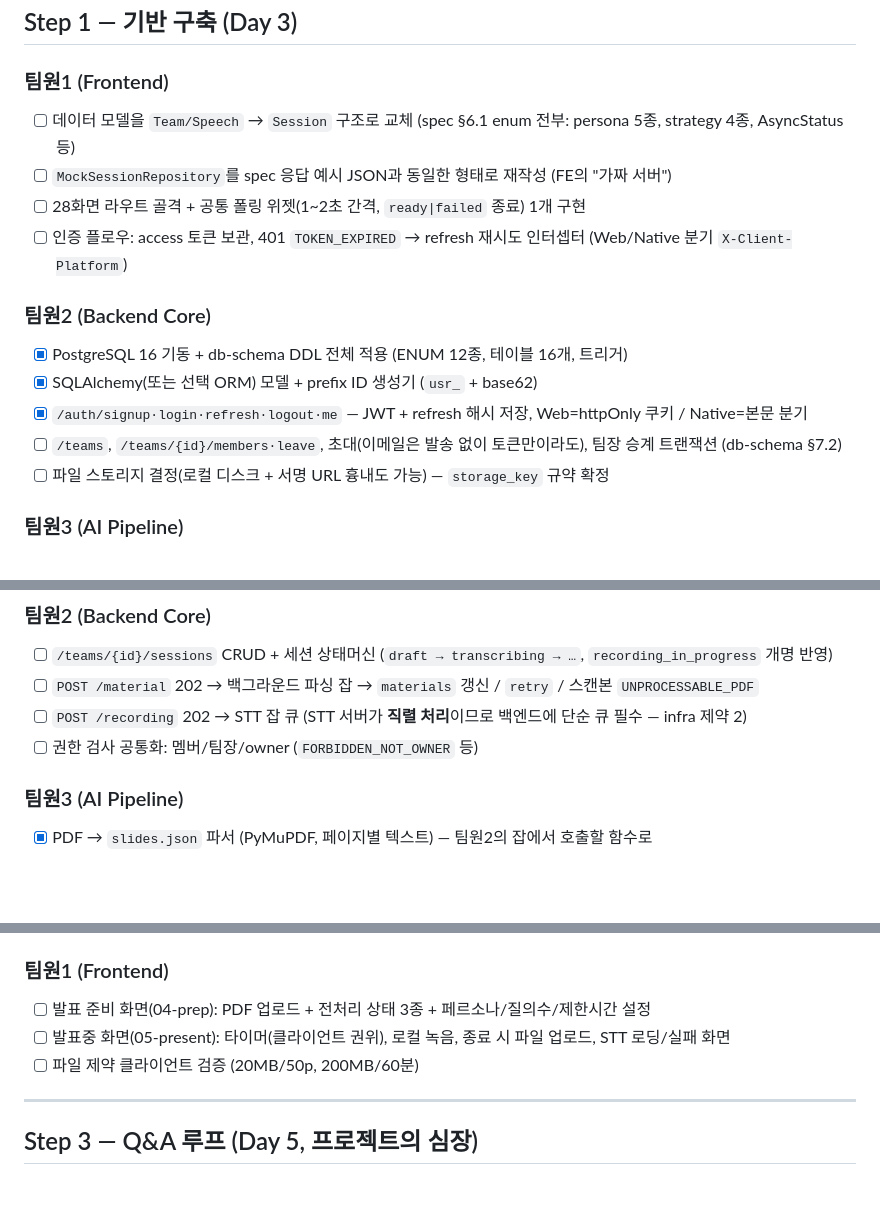
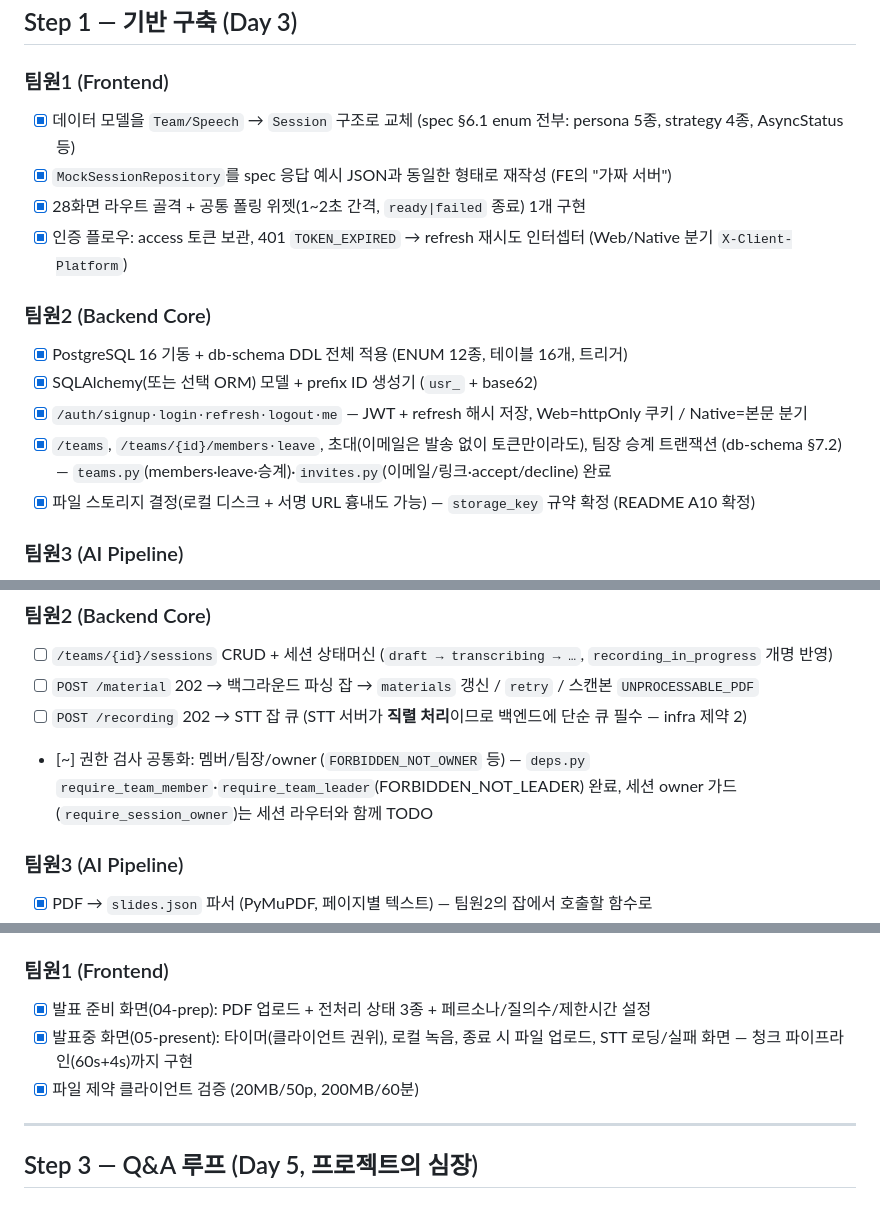
Before and after one commit to madcamp-official/26s-w2-c1-02, a Markdown page: docs/workflow.md, 3 parts joined by grey strips. GitHub-like rendering; blank space fills up the shorter version.

Commit message:
docs : workflow.md 전체 진행도 최신화

```diff
--- a/docs/workflow.md
+++ b/docs/workflow.md
@@ -35,18 +35,18 @@
 
 ### 팀원1 (Frontend)
 
-- [ ] 데이터 모델을 `Team/Speech` → `Session` 구조로 교체 (spec §6.1 enum 전부: persona 5종, strategy 4종, AsyncStatus 등)
-- [ ] `MockSessionRepository`를 spec 응답 예시 JSON과 동일한 형태로 재작성 (FE의 "가짜 서버")
-- [ ] 28화면 라우트 골격 + 공통 폴링 위젯(1~2초 간격, `ready|failed` 종료) 1개 구현
-- [ ] 인증 플로우: access 토큰 보관, 401 `TOKEN_EXPIRED` → refresh 재시도 인터셉터 (Web/Native 분기 `X-Client-Platform`)
+- [x] 데이터 모델을 `Team/Speech` → `Session` 구조로 교체 (spec §6.1 enum 전부: persona 5종, strategy 4종, AsyncStatus 등)
+- [x] `MockSessionRepository`를 spec 응답 예시 JSON과 동일한 형태로 재작성 (FE의 "가짜 서버")
+- [x] 28화면 라우트 골격 + 공통 폴링 위젯(1~2초 간격, `ready|failed` 종료) 1개 구현
+- [x] 인증 플로우: access 토큰 보관, 401 `TOKEN_EXPIRED` → refresh 재시도 인터셉터 (Web/Native 분기 `X-Client-Platform`)
 
 ### 팀원2 (Backend Core)
 
 - [x] PostgreSQL 16 기동 + db-schema DDL 전체 적용 (ENUM 12종, 테이블 16개, 트리거)
 - [x] SQLAlchemy(또는 선택 ORM) 모델 + prefix ID 생성기 (`usr_` + base62)
 - [x] `/auth/signup·login·refresh·logout·me` — JWT + refresh 해시 저장, Web=httpOnly 쿠키 / Native=본문 분기
-- [ ] `/teams`, `/teams/{id}/members·leave`, 초대(이메일은 발송 없이 토큰만이라도), 팀장 승계 트랜잭션 (db-schema §7.2)
-- [ ] 파일 스토리지 결정(로컬 디스크 + 서명 URL 흉내도 가능) — `storage_key` 규약 확정
+- [x] `/teams`, `/teams/{id}/members·leave`, 초대(이메일은 발송 없이 토큰만이라도), 팀장 승계 트랜잭션 (db-schema §7.2) — `teams.py`(members·leave·승계)·`invites.py`(이메일/링크·accept/decline) 완료
+- [x] 파일 스토리지 결정(로컬 디스크 + 서명 URL 흉내도 가능) — `storage_key` 규약 확정 (README A10 확정)
 
 ### 팀원3 (AI Pipeline)
 
@@ -64,7 +64,7 @@
 - [ ] `/teams/{id}/sessions` CRUD + 세션 상태머신 (`draft → transcribing → …`, `recording_in_progress` 개명 반영)
 - [ ] `POST /material` 202 → 백그라운드 파싱 잡 → `materials` 갱신 / `retry` / 스캔본 `UNPROCESSABLE_PDF`
 - [ ] `POST /recording` 202 → STT 잡 큐 (STT 서버가 **직렬 처리**이므로 백엔드에 단순 큐 필수 — infra 제약 2)
-- [ ] 권한 검사 공통화: 멤버/팀장/owner (`FORBIDDEN_NOT_OWNER` 등)
+- [~] 권한 검사 공통화: 멤버/팀장/owner (`FORBIDDEN_NOT_OWNER` 등) — `deps.py` `require_team_member`·`require_team_leader`(FORBIDDEN_NOT_LEADER) 완료, 세션 owner 가드(`require_session_owner`)는 세션 라우터와 함께 TODO
 
 ### 팀원3 (AI Pipeline)
 
@@ -79,9 +79,9 @@
 
 ### 팀원1 (Frontend)
 
-- [ ] 발표 준비 화면(04-prep): PDF 업로드 + 전처리 상태 3종 + 페르소나/질의수/제한시간 설정
-- [ ] 발표중 화면(05-present): 타이머(클라이언트 권위), 로컬 녹음, 종료 시 파일 업로드, STT 로딩/실패 화면
-- [ ] 파일 제약 클라이언트 검증 (20MB/50p, 200MB/60분)
+- [x] 발표 준비 화면(04-prep): PDF 업로드 + 전처리 상태 3종 + 페르소나/질의수/제한시간 설정
+- [x] 발표중 화면(05-present): 타이머(클라이언트 권위), 로컬 녹음, 종료 시 파일 업로드, STT 로딩/실패 화면 — 청크 파이프라인(60s+4s)까지 구현
+- [x] 파일 제약 클라이언트 검증 (20MB/50p, 200MB/60분)
 
 ---
 
```
